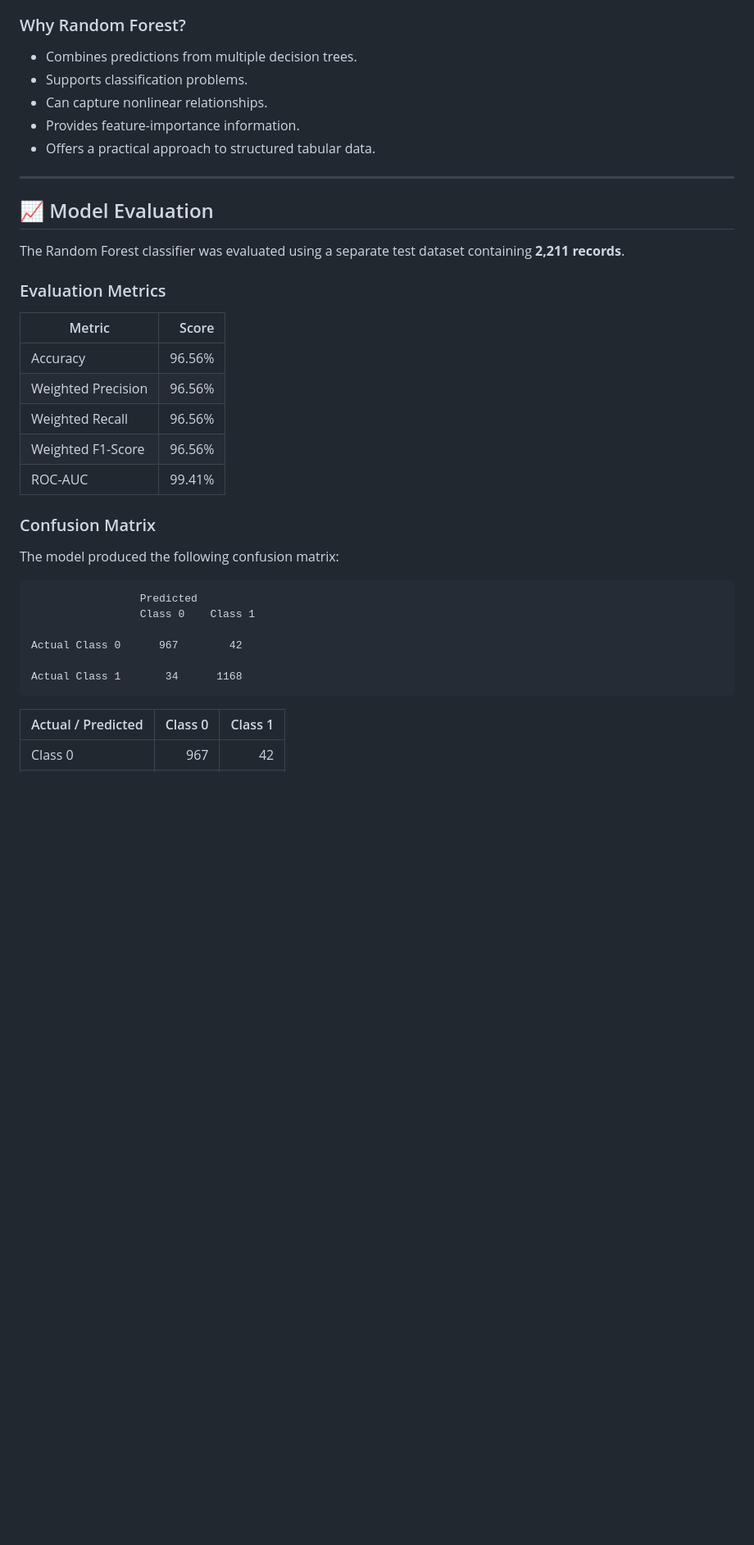
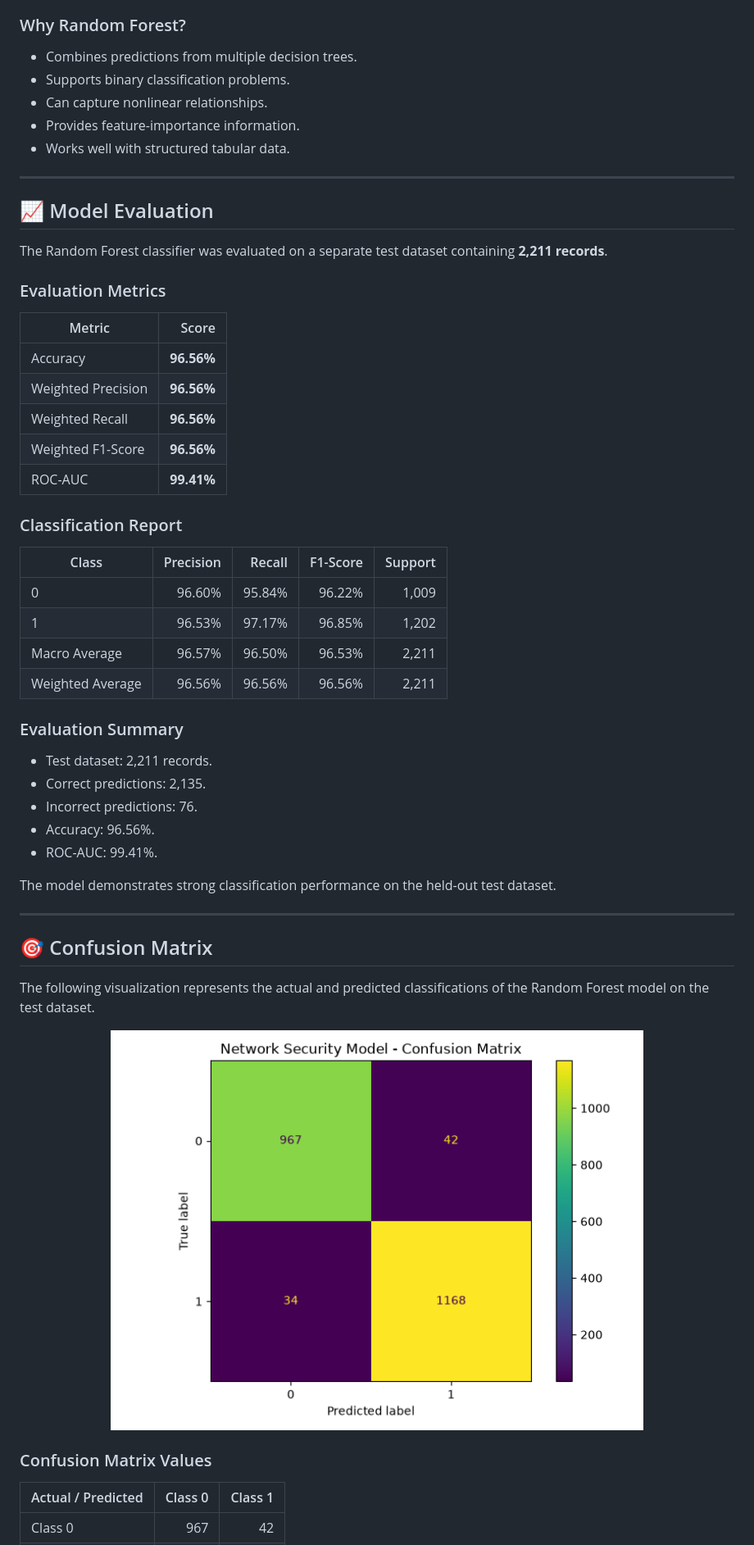
Before and after one commit to Ravinuthala-Venkata-Siva-Prasad/Network-Security, a Markdown page: README.md, the part around one of its changes. Shown at 82% size. Rendered like a GitHub page; pictures changed too: docs/images/confusion_matrix.png (added); blank space fills up the shorter version.

Commit message:
Add professional README with evaluation report and screenshots

````diff
--- a/README.md
+++ b/README.md
@@ -190,39 +181,59 @@ The model analyzes 30 input features and generates a binary classification predi
 ### Why Random Forest?
 
 - Combines predictions from multiple decision trees.
-- Supports classification problems.
+- Supports binary classification problems.
 - Can capture nonlinear relationships.
 - Provides feature-importance information.
-- Offers a practical approach to structured tabular data.
+- Works well with structured tabular data.
 
 ---
 
 ## 📈 Model Evaluation
 
-The Random Forest classifier was evaluated using a separate test dataset containing **2,211 records**.
+The Random Forest classifier was evaluated on a separate test dataset containing **2,211 records**.
 
 ### Evaluation Metrics
 
 | Metric | Score |
 |---|---:|
-| Accuracy | 96.56% |
-| Weighted Precision | 96.56% |
-| Weighted Recall | 96.56% |
-| Weighted F1-Score | 96.56% |
-| ROC-AUC | 99.41% |
+| Accuracy | **96.56%** |
+| Weighted Precision | **96.56%** |
+| Weighted Recall | **96.56%** |
+| Weighted F1-Score | **96.56%** |
+| ROC-AUC | **99.41%** |
 
-### Confusion Matrix
+### Classification Report
 
-The model produced the following confusion matrix:
+| Class | Precision | Recall | F1-Score | Support |
+|---|---:|---:|---:|---:|
+| 0 | 96.60% | 95.84% | 96.22% | 1,009 |
+| 1 | 96.53% | 97.17% | 96.85% | 1,202 |
+| Macro Average | 96.57% | 96.50% | 96.53% | 2,211 |
+| Weighted Average | 96.56% | 96.56% | 96.56% | 2,211 |
 
-```text
-                 Predicted
-                 Class 0    Class 1
+### Evaluation Summary
 
-Actual Class 0      967        42
+- Test dataset: 2,211 records.
+- Correct predictions: 2,135.
+- Incorrect predictions: 76.
+- Accuracy: 96.56%.
+- ROC-AUC: 99.41%.
 
-Actual Class 1       34      1168
-```
+The model demonstrates strong classification performance on the held-out test dataset.
+
+---
+
+## 🎯 Confusion Matrix
+
+The following visualization represents the actual and predicted classifications of the Random Forest model on the test dataset.
+
+<p align="center">
+  <img src="docs/images/confusion_matrix.png"
+       alt="Network Security Random Forest Confusion Matrix"
+       width="650">
+</p>
+
+### Confusion Matrix Values
 
 | Actual / Predicted | Class 0 | Class 1 |
 |---|---:|---:|
````
Also changed, not shown: other parts of README.md (+58 -70 lines), 2 other files.
